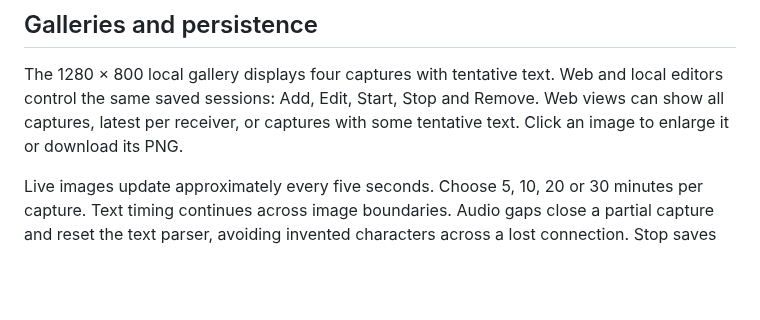
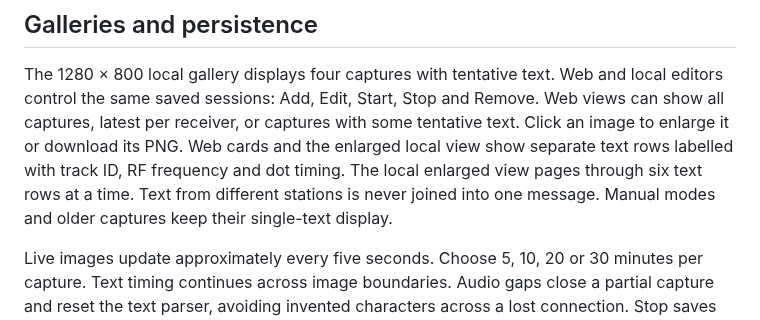
Before and after one commit to ituner/ituner-sdr, a Markdown page: docs/QRSS.md, the part around one of its changes. Rendered like a GitHub page; blank space fills up the shorter version.

```diff
--- a/docs/QRSS.md
+++ b/docs/QRSS.md
@@ -85,6 +95,10 @@ The 1280 × 800 local gallery displays four captures with tentative text. Web
 and local editors control the same saved sessions: Add, Edit, Start, Stop and
 Remove. Web views can show all captures, latest per receiver, or captures with
 some tentative text. Click an image to enlarge it or download its PNG.
+Web cards and the enlarged local view show separate text rows labelled with
+track ID, RF frequency and dot timing. The local enlarged view pages through
+six text rows at a time. Text from different stations is never joined into one
+message. Manual modes and older captures keep their single-text display.
 
 Live images update approximately every five seconds. Choose 5, 10, 20 or 30
 minutes per capture. Text timing continues across image boundaries. Audio gaps
```
Also changed, not shown: other parts of docs/QRSS.md (+21 -8 lines), README.md (+1 -1 lines), docs/images/qrss-auto-editor.png, docs/images/qrss-multi-track.png (added), 6 other files.
